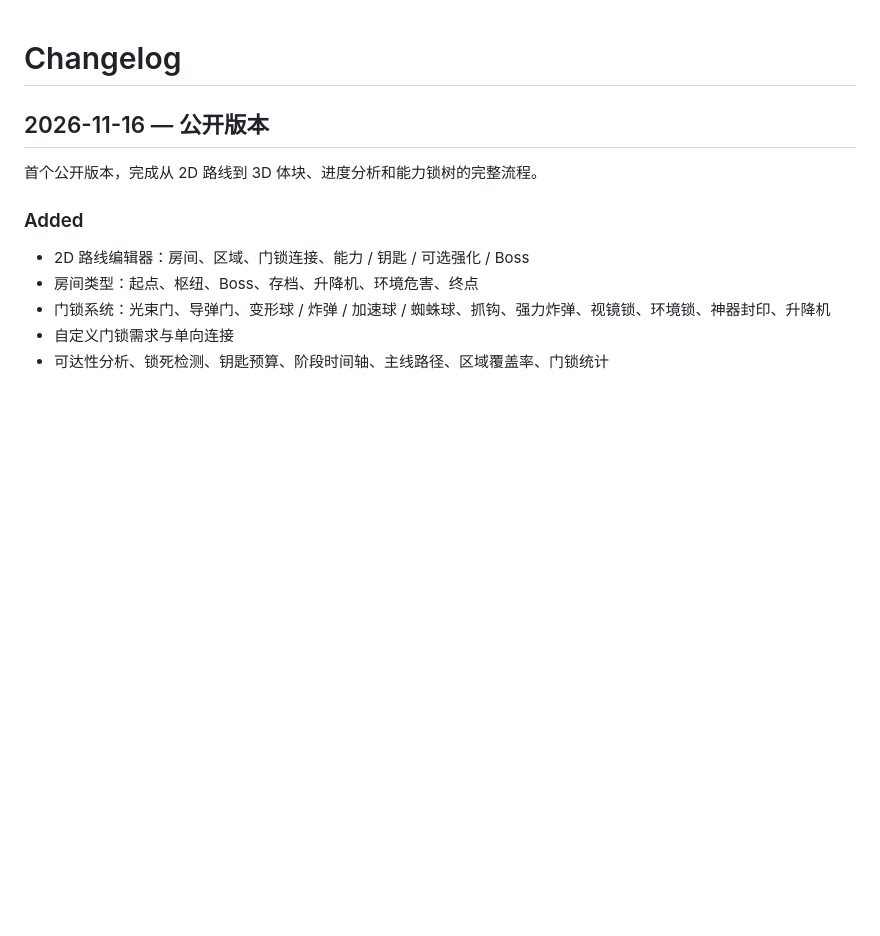
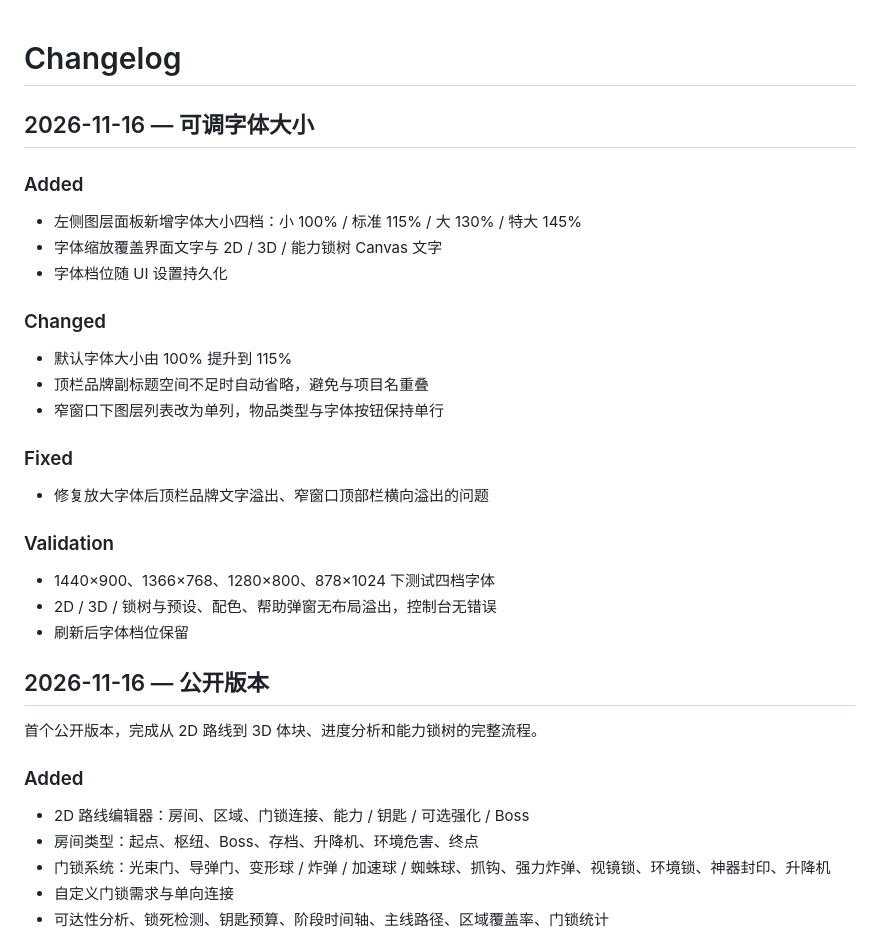
Before and after one commit to ElecHex/Metroidvania-Route-Designer, a Markdown page: CHANGELOG.md, the part around the change. Rendered like a GitHub page; blank space fills up the shorter version.

```diff
--- a/CHANGELOG.md
+++ b/CHANGELOG.md
@@ -1,4 +1,28 @@
 # Changelog
+
+## 2026-11-16 — 可调字体大小
+
+### Added
+
+- 左侧图层面板新增字体大小四档：小 100% / 标准 115% / 大 130% / 特大 145%
+- 字体缩放覆盖界面文字与 2D / 3D / 能力锁树 Canvas 文字
+- 字体档位随 UI 设置持久化
+
+### Changed
+
+- 默认字体大小由 100% 提升到 115%
+- 顶栏品牌副标题空间不足时自动省略，避免与项目名重叠
+- 窄窗口下图层列表改为单列，物品类型与字体按钮保持单行
+
+### Fixed
+
+- 修复放大字体后顶栏品牌文字溢出、窄窗口顶部栏横向溢出的问题
+
+### Validation
+
+- 1440×900、1366×768、1280×800、878×1024 下测试四档字体
+- 2D / 3D / 锁树与预设、配色、帮助弹窗无布局溢出，控制台无错误
+- 刷新后字体档位保留
 
 ## 2026-11-16 — 公开版本
 
```
Also changed, not shown: README.md (+7 -0 lines), docs/screenshots/2d-route.jpg, docs/screenshots/3d-massing.jpg, docs/screenshots/ability-lock-tree.jpg, docs/screenshots/light-theme.jpg, 4 other files.
